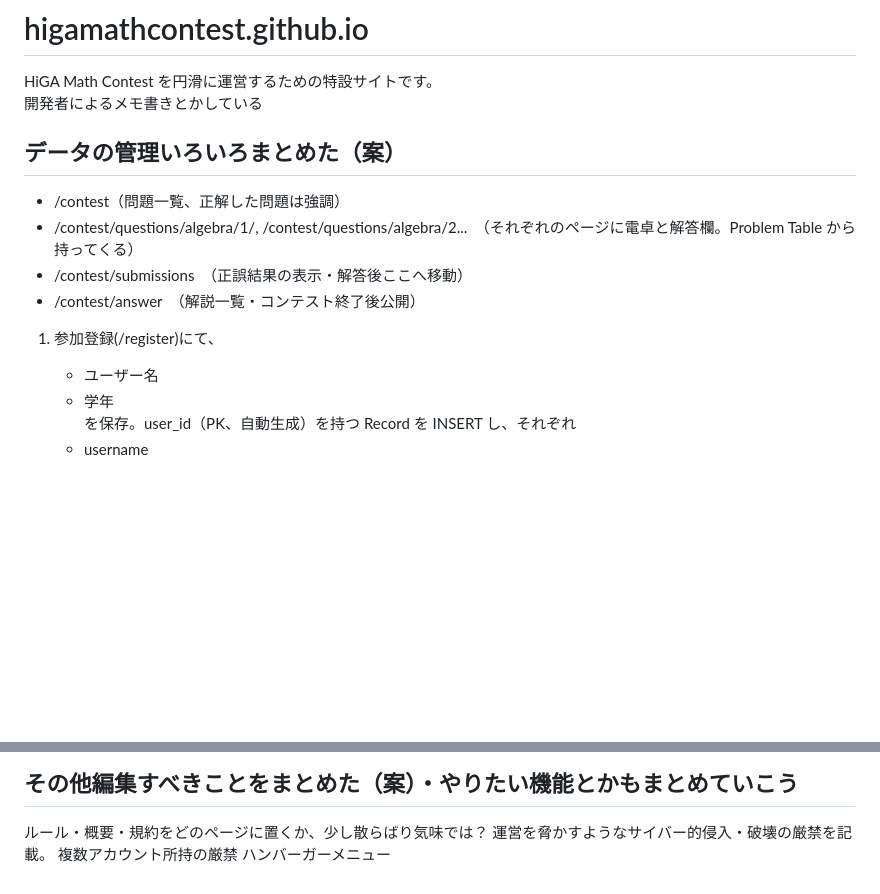
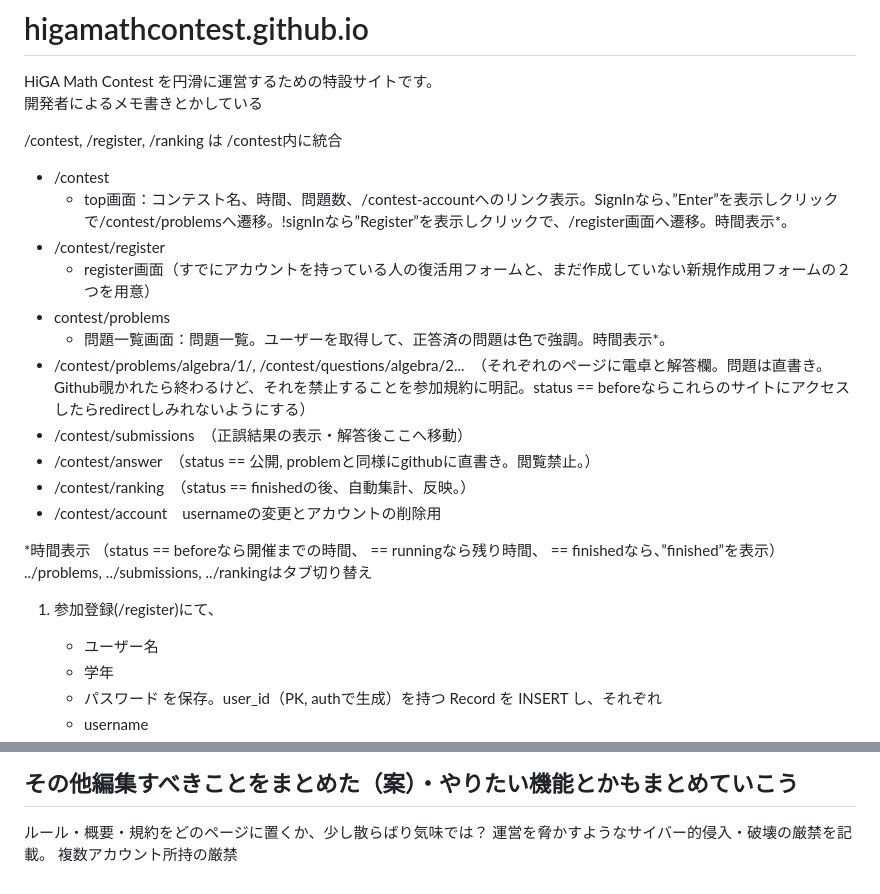
Before and after one commit to higamathcontest/higamathcontest.github.io, a Markdown page: README.md, 2 parts joined by grey strips. Drawn GitHub-style; blank space fills up the shorter version.

```diff
--- a/README.md
+++ b/README.md
@@ -3,16 +3,27 @@ HiGA Math Contest を円滑に運営するための特設サイトです。<br>
 開発者によるメモ書きとかしている
 
 
-## データの管理いろいろまとめた（案）
+/contest, /register, /ranking は /contest内に統合
 
-- /contest（問題一覧、正解した問題は強調）
-- /contest/questions/algebra/1/, /contest/questions/algebra/2...　（それぞれのページに電卓と解答欄。Problem Table から持ってくる）
+- /contest
+	- top画面：コンテスト名、時間、問題数、/contest-accountへのリンク表示。SignInなら、”Enter”を表示しクリックで/contest/problemsへ遷移。!signInなら”Register”を表示しクリックで、/register画面へ遷移。時間表示*。
+- /contest/register
+	- register画面（すでにアカウントを持っている人の復活用フォームと、まだ作成していない新規作成用フォームの２つを用意）
+- contest/problems
+	- 問題一覧画面：問題一覧。ユーザーを取得して、正答済の問題は色で強調。時間表示*。
+- /contest/problems/algebra/1/, /contest/questions/algebra/2...　（それぞれのページに電卓と解答欄。問題は直書き。Github覗かれたら終わるけど、それを禁止することを参加規約に明記。status == beforeならこれらのサイトにアクセスしたらredirectしみれないようにする）
 - /contest/submissions　（正誤結果の表示・解答後ここへ移動）
-- /contest/answer　（解説一覧・コンテスト終了後公開）
+- /contest/answer　（status == 公開, problemと同様にgithubに直書き。閲覧禁止。）
+- /contest/ranking　（status == finishedの後、自動集計、反映。）
+- /contest/account　usernameの変更とアカウントの削除用
+
+*時間表示 （status == beforeなら開催までの時間、 == runningなら残り時間、 == finishedなら、”finished”を表示）
+../problems, ../submissions, ../rankingはタブ切り替え
 
 
 1. 参加登録(/register)にて、
     - ユーザー名
-    - 学年<br>
-    を保存。user_id（PK、自動生成）を持つ Record を INSERT し、それぞれ<br>
+    - 学年
+    - パスワード
+    を保存。user_id（PK, authで生成）を持つ Record を INSERT し、それぞれ
     - username
@@ -101,4 +101,3 @@ HiGA Math Contest を円滑に運営するための特設サイトです。<br>
 ルール・概要・規約をどのページに置くか、少し散らばり気味では？
 運営を脅かすようなサイバー的侵入・破壊の厳禁を記載。
 複数アカウント所持の厳禁
-ハンバーガーメニュー
```
Also changed, not shown: other parts of README.md (+35 -46 lines).
